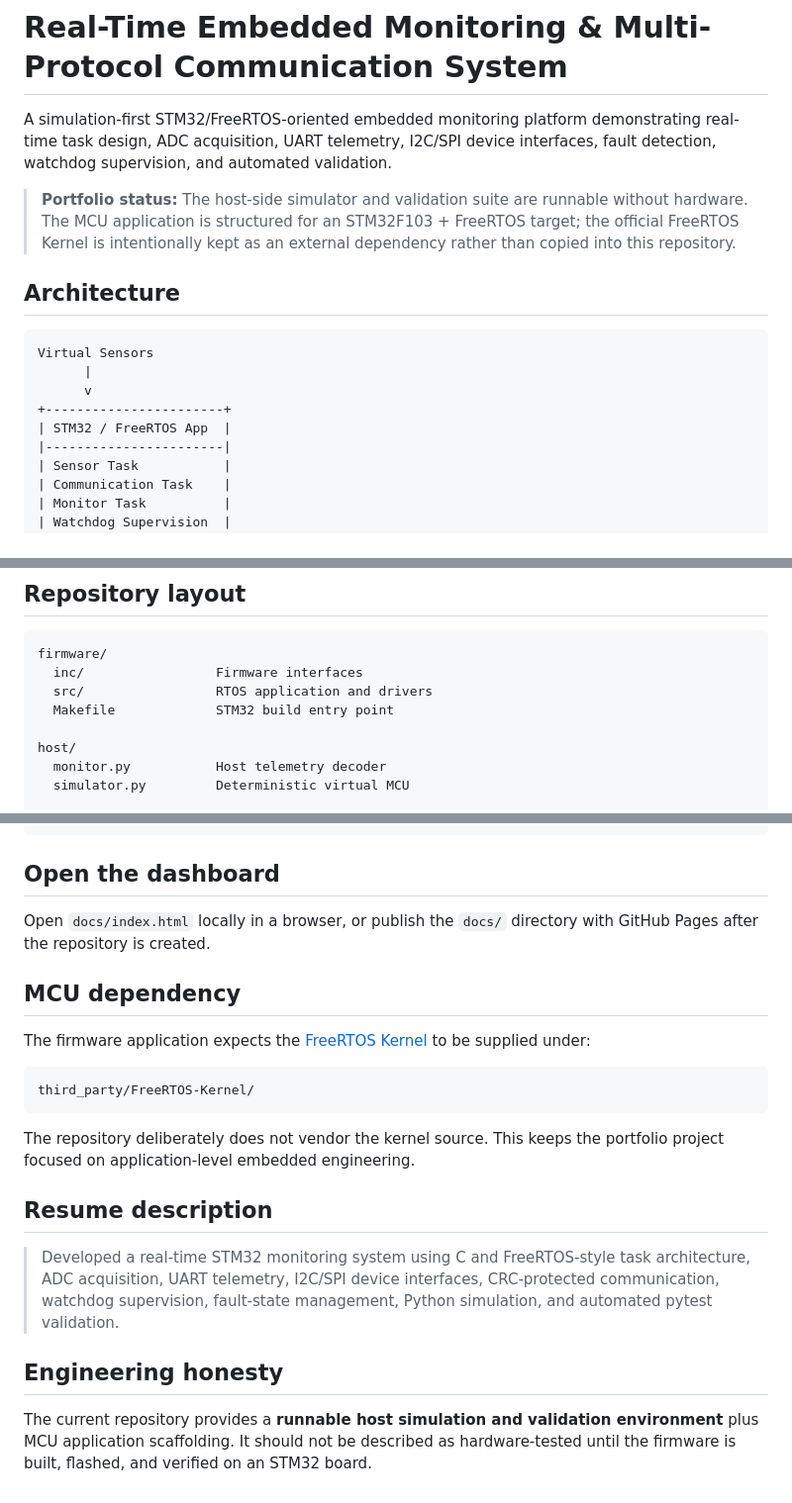
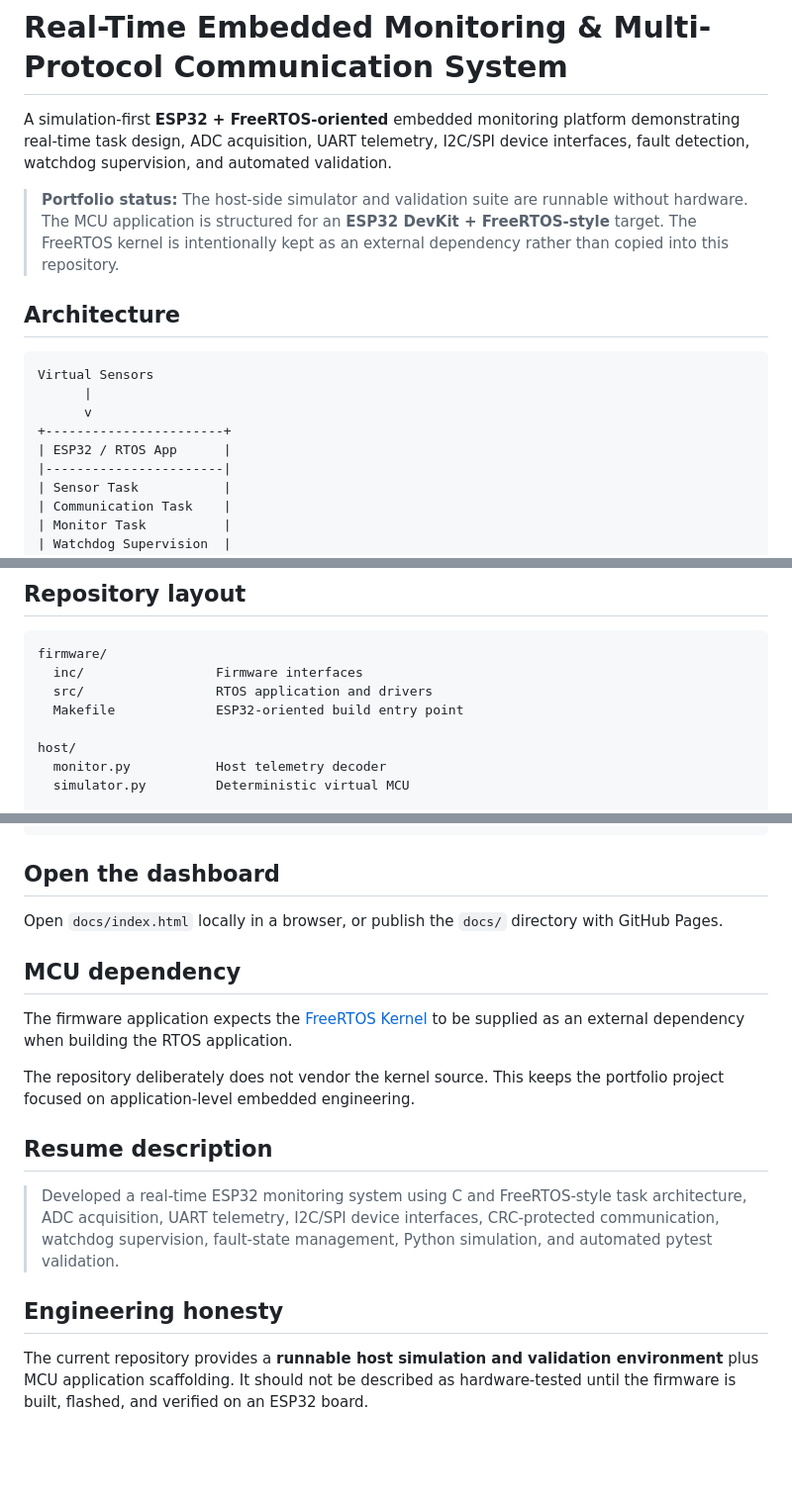
Before and after one commit to Harshilkh7/embedded-rtos-monitor, a Markdown page: README.md, 3 parts joined by grey strips. Shown at 99% size. GitHub-like rendering; blank space fills up the shorter version.

Commit message:
docs: align RTOS monitor project with ESP32 target

````diff
--- a/README.md
+++ b/README.md
@@ -1,8 +1,8 @@
 # Real-Time Embedded Monitoring & Multi-Protocol Communication System
 
-A simulation-first STM32/FreeRTOS-oriented embedded monitoring platform demonstrating real-time task design, ADC acquisition, UART telemetry, I2C/SPI device interfaces, fault detection, watchdog supervision, and automated validation.
+A simulation-first **ESP32 + FreeRTOS-oriented** embedded monitoring platform demonstrating real-time task design, ADC acquisition, UART telemetry, I2C/SPI device interfaces, fault detection, watchdog supervision, and automated validation.
 
-> **Portfolio status:** The host-side simulator and validation suite are runnable without hardware. The MCU application is structured for an STM32F103 + FreeRTOS target; the official FreeRTOS Kernel is intentionally kept as an external dependency rather than copied into this repository.
+> **Portfolio status:** The host-side simulator and validation suite are runnable without hardware. The MCU application is structured for an **ESP32 DevKit + FreeRTOS-style** target. The FreeRTOS kernel is intentionally kept as an external dependency rather than copied into this repository.
 
 ## Architecture
 
@@ -11,7 +11,7 @@ Virtual Sensors
       |
       v
 +-----------------------+
-| STM32 / FreeRTOS App  |
+| ESP32 / RTOS App      |
 |-----------------------|
 | Sensor Task           |
 | Communication Task    |
@@ -51,7 +51,7 @@ ADC models voltage/current/temperature acquisition.
 firmware/
   inc/                 Firmware interfaces
   src/                 RTOS application and drivers
-  Makefile             STM32 build entry point
+  Makefile             ESP32-oriented build entry point
 
 host/
   monitor.py           Host telemetry decoder
@@ -91,22 +91,18 @@ python tools/run_demo.py
 
 ## Open the dashboard
 
-Open `docs/index.html` locally in a browser, or publish the `docs/` directory with GitHub Pages after the repository is created.
+Open `docs/index.html` locally in a browser, or publish the `docs/` directory with GitHub Pages.
 
 ## MCU dependency
 
-The firmware application expects the [FreeRTOS Kernel](https://github.com/FreeRTOS/FreeRTOS-Kernel) to be supplied under:
-
-```text
-third_party/FreeRTOS-Kernel/
-```
+The firmware application expects the [FreeRTOS Kernel](https://github.com/FreeRTOS/FreeRTOS-Kernel) to be supplied as an external dependency when building the RTOS application.
 
 The repository deliberately does not vendor the kernel source. This keeps the portfolio project focused on application-level embedded engineering.
 
 ## Resume description
 
-> Developed a real-time STM32 monitoring system using C and FreeRTOS-style task architecture, ADC acquisition, UART telemetry, I2C/SPI device interfaces, CRC-protected communication, watchdog supervision, fault-state management, Python simulation, and automated pytest validation.
+> Developed a real-time ESP32 monitoring system using C and FreeRTOS-style task architecture, ADC acquisition, UART telemetry, I2C/SPI device interfaces, CRC-protected communication, watchdog supervision, fault-state management, Python simulation, and automated pytest validation.
 
 ## Engineering honesty
 
-The current repository provides a **runnable host simulation and validation environment** plus MCU application scaffolding. It should not be described as hardware-tested until the firmware is built, flashed, and verified on an STM32 board.
+The current repository provides a **runnable host simulation and validation environment** plus MCU application scaffolding. It should not be described as hardware-tested until the firmware is built, flashed, and verified on an ESP32 board.
````
